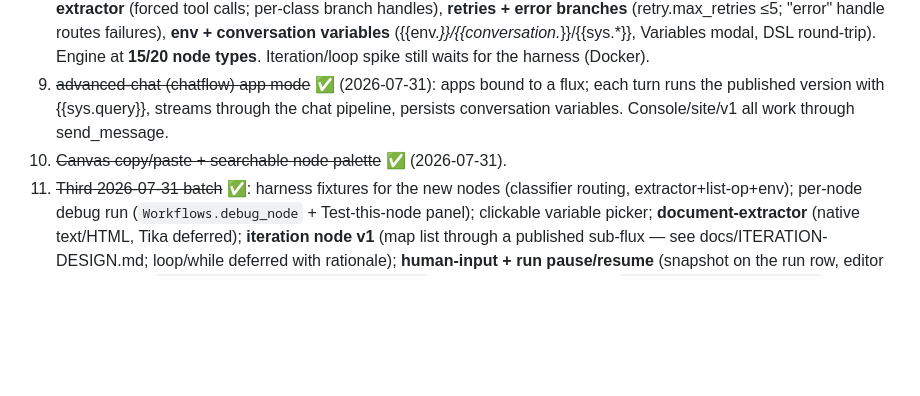
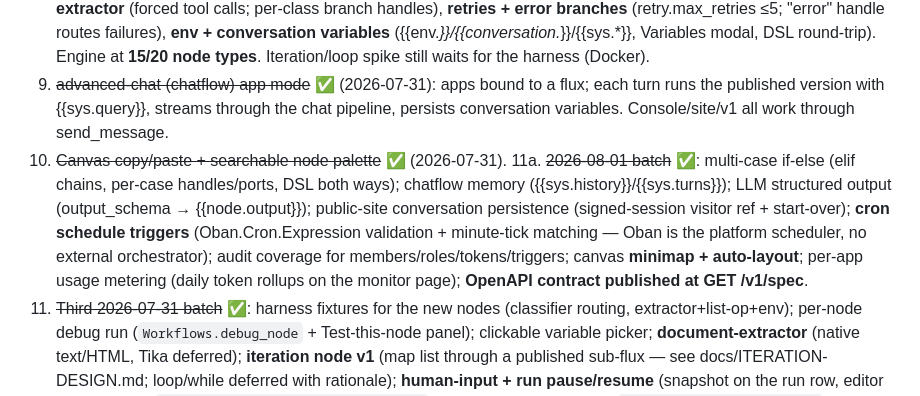
Before and after one commit to canuckasaurus/fluxcapacitor, a Markdown page: docs/PARITY-PLAN.md, the part around the change. Drawn GitHub-style; blank space fills up the shorter version.

Commit message:
Ledger: 2026-08-01 batch complete
Co-Authored-By: Claude Fable 5 <noreply@anthropic.com>

```diff
--- a/docs/PARITY-PLAN.md
+++ b/docs/PARITY-PLAN.md
@@ -171,6 +171,7 @@ Timeline above assumes ~2–3 engineers; single-engineer pace ≈ 2.5× the dura
 8. ~~Engine depth batch~~ ✅ (2026-07-31): variable aggregator + assigner, list-operator, **question-classifier + parameter-extractor** (forced tool calls; per-class branch handles), **retries + error branches** (retry.max_retries ≤5; "error" handle routes failures), **env + conversation variables** ({{env.*}}/{{conversation.*}}/{{sys.*}}, Variables modal, DSL round-trip). Engine at **15/20 node types**. Iteration/loop spike still waits for the harness (Docker).
 9. ~~advanced-chat (chatflow) app mode~~ ✅ (2026-07-31): apps bound to a flux; each turn runs the published version with {{sys.query}}, streams through the chat pipeline, persists conversation variables. Console/site/v1 all work through send_message.
 10. ~~Canvas copy/paste + searchable node palette~~ ✅ (2026-07-31).
+11a. ~~2026-08-01 batch~~ ✅: multi-case if-else (elif chains, per-case handles/ports, DSL both ways); chatflow memory ({{sys.history}}/{{sys.turns}}); LLM structured output (output_schema → {{node.output}}); public-site conversation persistence (signed-session visitor ref + start-over); **cron schedule triggers** (Oban.Cron.Expression validation + minute-tick matching — Oban is the platform scheduler, no external orchestrator); audit coverage for members/roles/tokens/triggers; canvas **minimap + auto-layout**; per-app usage metering (daily token rollups on the monitor page); **OpenAPI contract published at GET /v1/spec**.
 11. ~~Third 2026-07-31 batch~~ ✅: harness fixtures for the new nodes (classifier routing, extractor+list-op+env); per-node debug run (`Workflows.debug_node` + Test-this-node panel); clickable variable picker; **document-extractor** (native text/HTML, Tika deferred); **iteration node v1** (map list through a published sub-flux — see docs/ITERATION-DESIGN.md; loop/while deferred with rationale); **human-input + run pause/resume** (snapshot on the run row, editor resume form, `POST /v1/workflows/runs/:id/resume`); app monitoring console (`/console/apps/:id/monitor`); opening statement + suggested questions (console, public site, `/v1/parameters`); **custom roles** (roles table, exact-subset grants, Members-page editor). Engine at **19/20 node types** (only knowledge-retrieval remains — RAG/Docker-blocked).
 
 ### Blocked — external unblocks required
```
